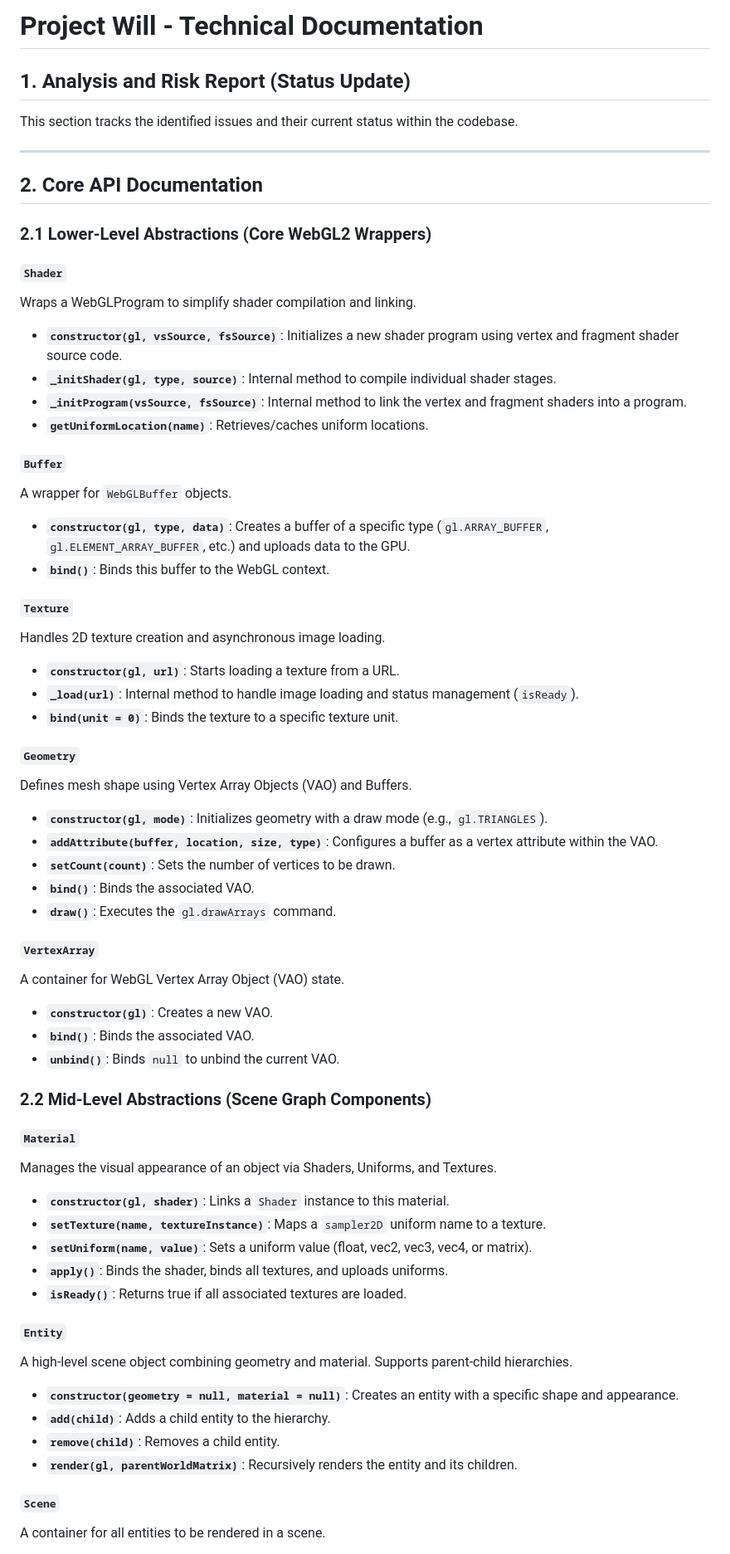
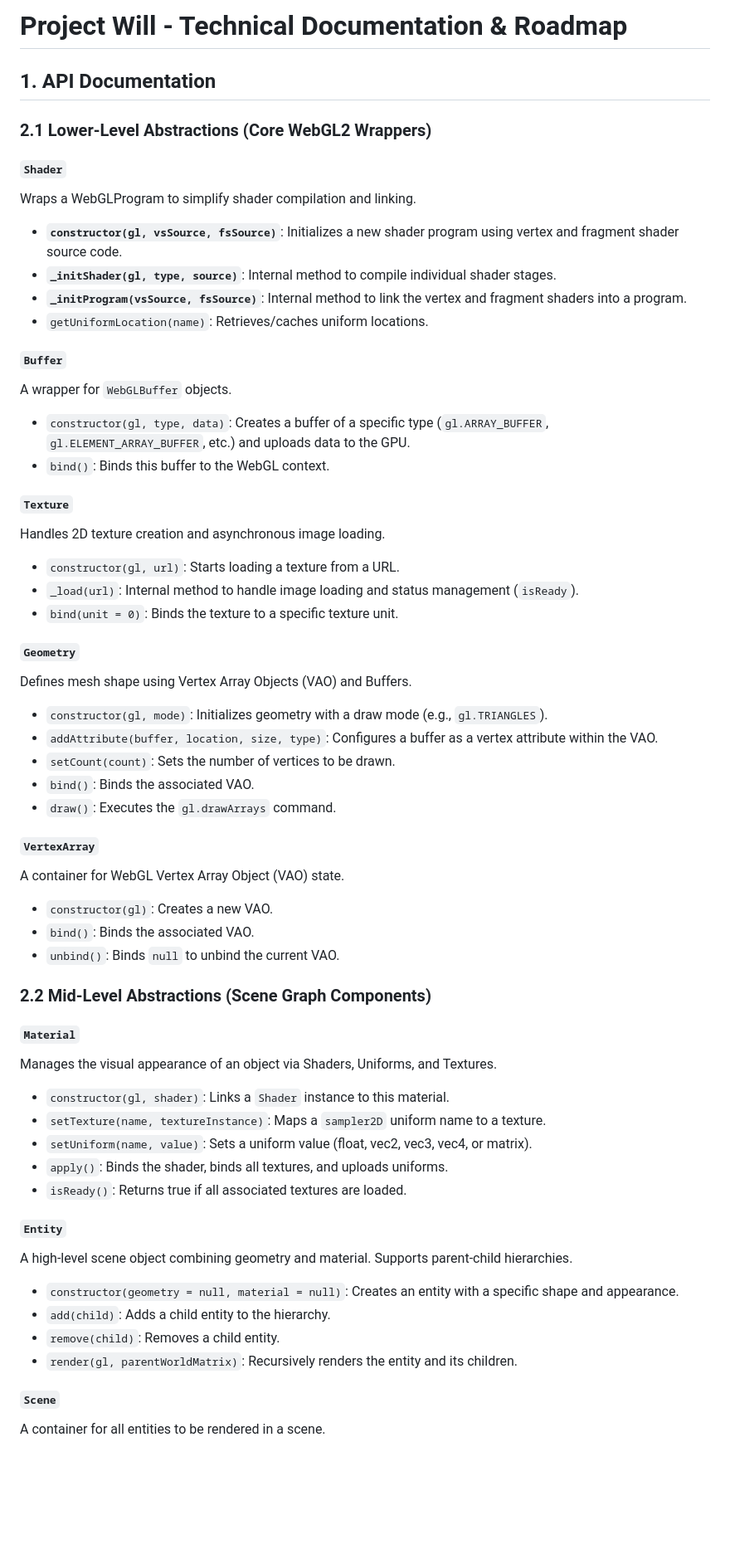
Before and after one commit to lmsanchez713/primes, a Markdown page: project-will/docs/README.md, the part around one of its changes. Shown at 83% size. Rendered like a GitHub page; blank space fills up the shorter version.

```diff
--- a/project-will/docs/README.md
+++ b/project-will/docs/README.md
@@ -1,14 +1,6 @@
-# Project Will - Technical Documentation
+# Project Will - Technical Documentation & Roadmap
 
-## 1. Analysis and Risk Report (Status Update)
-
-This section tracks the identified issues and their current status within the codebase.
-
-
-
----
-
-## 2. Core API Documentation
+## 1. API Documentation
 
 ### 2.1 Lower-Level Abstractions (Core WebGL2 Wrappers)
 
@@ -17,49 +9,49 @@ Wraps a WebGLProgram to simplify shader compilation and linking.
 * **`constructor(gl, vsSource, fsSource)`**: Initializes a new shader program using vertex and fragment shader source code.
 * **`_initShader(gl, type, source)`**: Internal method to compile individual shader stages.
 * **`_initProgram(vsSource, fsSource)`**: Internal method to link the vertex and fragment shaders into a program.
-* **`getUniformLocation(name)`**: Retrieves/caches uniform locations.
+* `getUniformLocation(name)`: Retrieves/caches uniform locations.
 
 #### `Buffer`
 A wrapper for `WebGLBuffer` objects.
-* **`constructor(gl, type, data)`**: Creates a buffer of a specific type (`gl.ARRAY_BUFFER`, `gl.ELEMENT_ARRAY_BUFFER`, etc.) and uploads data to the GPU.
-* **`bind()`**: Binds this buffer to the WebGL context.
+* `constructor(gl, type, data)`: Creates a buffer of a specific type (`gl.ARRAY_BUFFER`, `gl.ELEMENT_ARRAY_BUFFER`, etc.) and uploads data to the GPU.
+* `bind()`: Binds this buffer to the WebGL context.
 
 #### `Texture`
 Handles 2D texture creation and asynchronous image loading.
-* **`constructor(gl, url)`**: Starts loading a texture from a URL.
-* **`_load(url)`**: Internal method to handle image loading and status management (`isReady`).
-* **`bind(unit = 0)`**: Binds the texture to a specific texture unit.
+* `constructor(gl, url)`: Starts loading a texture from a URL.
+* `_load(url)`: Internal method to handle image loading and status management (`isReady`).
+* `bind(unit = 0)`: Binds the texture to a specific texture unit.
 
 #### `Geometry`
 Defines mesh shape using Vertex Array Objects (VAO) and Buffers.
-* **`constructor(gl, mode)`**: Initializes geometry with a draw mode (e.g., `gl.TRIANGLES`).
-* **`addAttribute(buffer, location, size, type)`**: Configures a buffer as a vertex attribute within the VAO.
-* **`setCount(count)`**: Sets the number of vertices to be drawn.
-* **`bind()`**: Binds the associated VAO.
-* **`draw()`**: Executes the `gl.drawArrays` command.
+* `constructor(gl, mode)`: Initializes geometry with a draw mode (e.g., `gl.TRIANGLES`).
+* `addAttribute(buffer, location, size, type)`: Configures a buffer as a vertex attribute within the VAO.
+* `setCount(count)`: Sets the number of vertices to be drawn.
+* `bind()`: Binds the associated VAO.
+* `draw()`: Executes the `gl.drawArrays` command.
 
 #### `VertexArray`
 A container for WebGL Vertex Array Object (VAO) state.
-* **`constructor(gl)`**: Creates a new VAO.
-* **`bind()`**: Binds the associated VAO.
-* **`unbind()`**: Binds `null` to unbind the current VAO.
+* `constructor(gl)`: Creates a new VAO.
+* `bind()`: Binds the associated VAO.
+* `unbind()`: Binds `null` to unbind the current VAO.
 
 ### 2.2 Mid-Level Abstractions (Scene Graph Components)
 
 #### `Material`
 Manages the visual appearance of an object via Shaders, Uniforms, and Textures.
-* **`constructor(gl, shader)`**: Links a `Shader` instance to this material.
-* **`setTexture(name, textureInstance)`**: Maps a `sampler2D` uniform name to a texture.
-* **`setUniform(name, value)`**: Sets a uniform value (float, vec2, vec3, vec4, or matrix).
-* **`apply()`**: Binds the shader, binds all textures, and uploads uniforms.
-* **`isReady()`**: Returns true if all associated textures are loaded.
+* `constructor(gl, shader)`: Links a `Shader` instance to this material.
+* `setTexture(name, textureInstance)`: Maps a `sampler2D` uniform name to a texture.
+* `setUniform(name, value)`: Sets a uniform value (float, vec2, vec3, vec4, or matrix).
+* `apply()`: Binds the shader, binds all textures, and uploads uniforms.
+* `isReady()`: Returns true if all associated textures are loaded.
 
 #### `Entity`
 A high-level scene object combining geometry and material. Supports parent-child hierarchies.
-* **`constructor(geometry = null, material = null)`**: Creates an entity with a specific shape and appearance.
-* **`add(child)`**: Adds a child entity to the hierarchy.
-* **`remove(child)`**: Removes a child entity.
-* **`render(gl, parentWorldMatrix)`**: Recursively renders the entity and its children.
+* `constructor(geometry = null, material = null)`: Creates an entity with a specific shape and appearance.
+* `add(child)`: Adds a child entity to the hierarchy.
+* `remove(child)`: Removes a child entity.
+* `render(gl, parentWorldMatrix)`: Recursively renders the entity and its children.
 
 #### `Scene`
 A container for all entities to be rendered in a scene.
```
Also changed, not shown: other parts of project-will/docs/README.md (+69 -22 lines), project-will/AGENT.md (deleted, +0 -36 lines).
